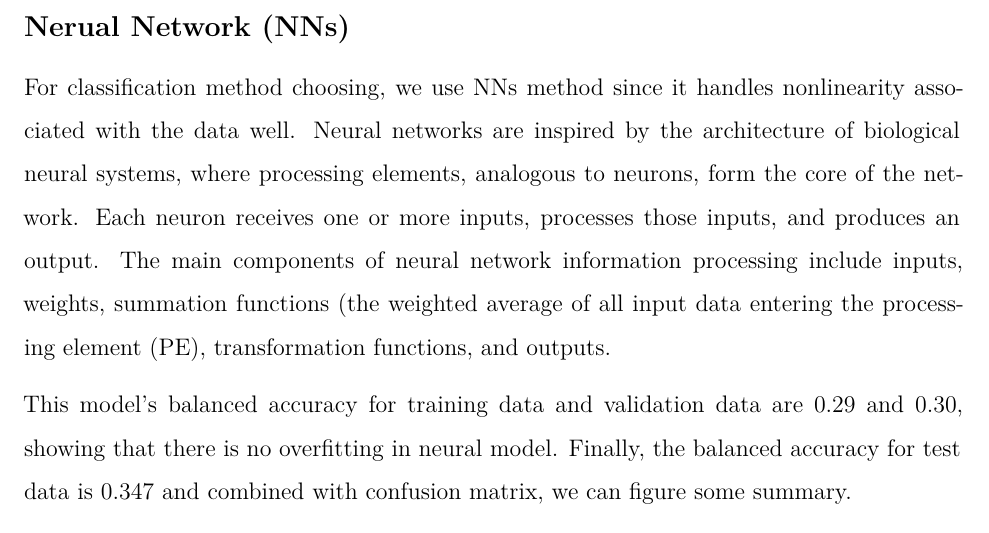
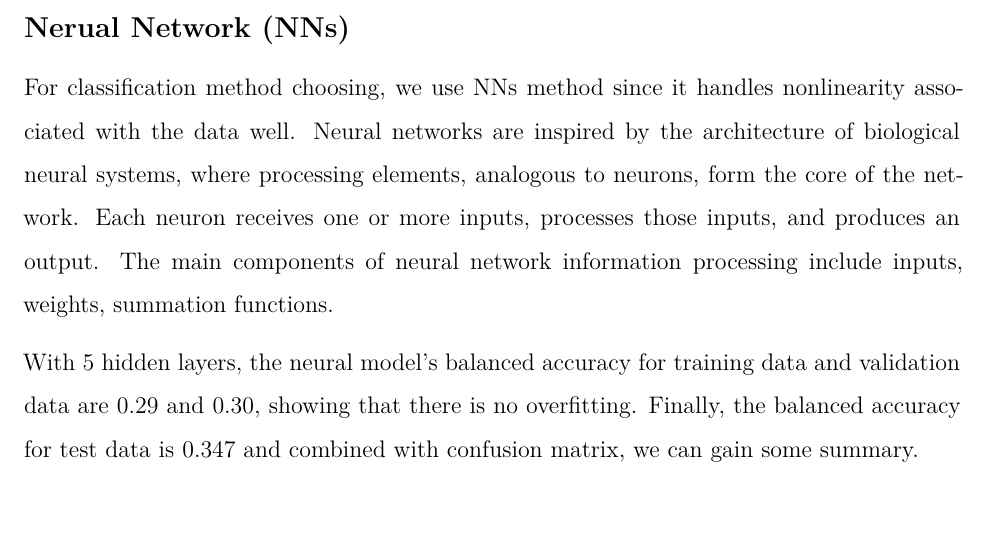
Before and after one commit to xzz81/ML, an R Markdown document (Project3_layout_adjusted.rmd): part of page 9 of 12, cut so that both start at the same text. Rendered offline with R 4.5, knitr and Pandoc, then LaTeX, with nearby package versions; some code elsewhere in the file could not run offline.

Commit message:
Update Project3_layout_adjusted.rmd

````diff
--- a/Project3_layout_adjusted.rmd
+++ b/Project3_layout_adjusted.rmd
@@ -703,9 +703,9 @@ This result may indicate that the drug consumption by time does not exhibit stro
 
 For classification method choosing, we use NNs method since it handles nonlinearity associated with the data well.
 Neural networks are inspired by the architecture of biological neural systems, where processing elements, analogous to neurons, form the core of the network. Each neuron receives one or more inputs, processes those inputs, and produces an output.
-The main components of neural network information processing include inputs, weights, summation functions (the weighted average of all input data entering the processing element (PE), transformation functions, and outputs.
+The main components of neural network information processing include inputs, weights, summation functions.
 
-This model's balanced accuracy for training data and validation data are 0.29 and 0.30, showing that there is no overfitting in neural model. Finally, the balanced accuracy for test data is 0.347 and combined with confusion matrix, we can figure some summary.
+With 5 hidden layers, the neural model's balanced accuracy for training data and validation data are 0.29 and 0.30, showing that there is no overfitting. Finally, the balanced accuracy for test data is 0.347 and combined with confusion matrix, we can gain some summary.
 
 ```{r,echo=FALSE, results='hide'}
 library(neuralnet)
````
